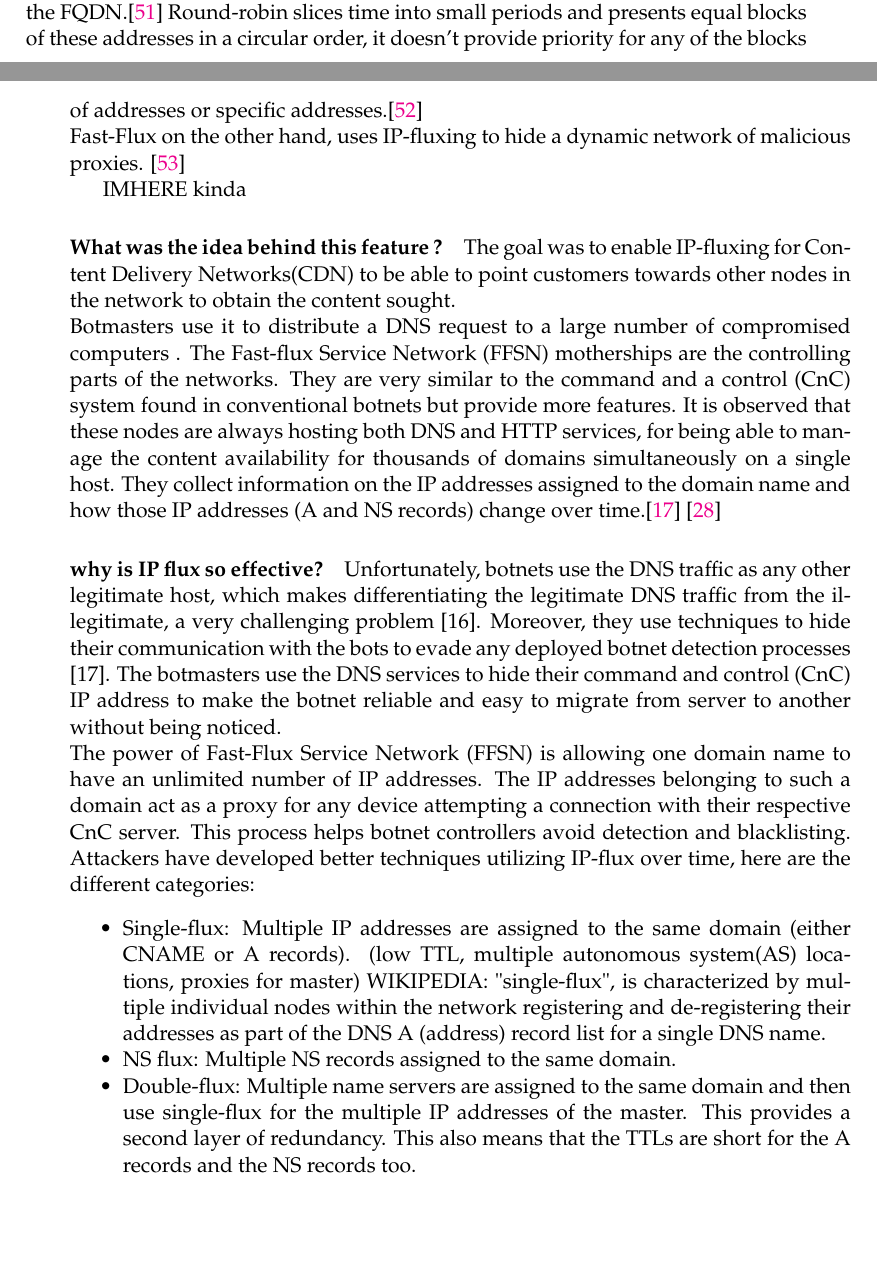
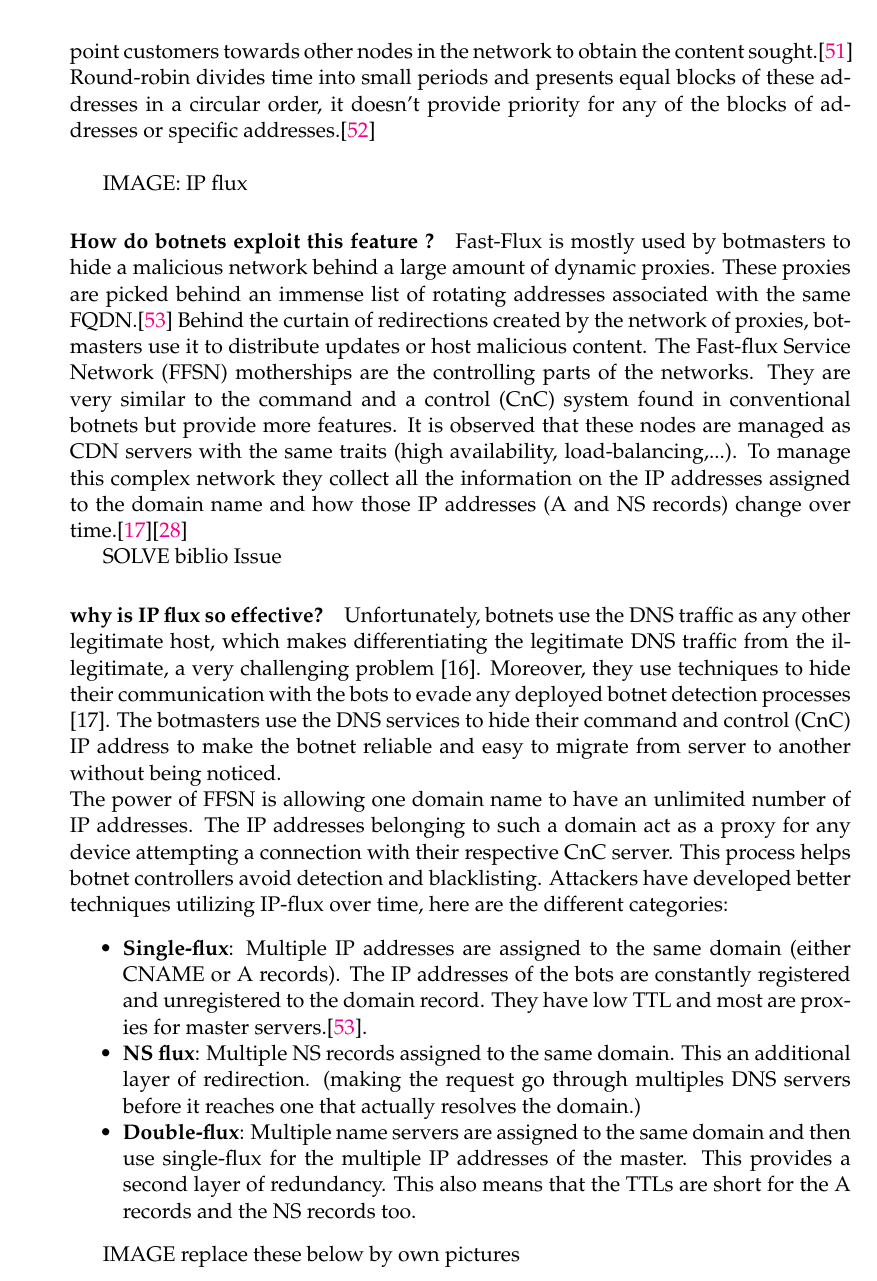
Before and after one commit to gtionogu/MasterThesisReport, a LaTeX thesis (memoire.tex, which reads Chapters/Chapter2.tex): two parts of pages 33 and 34 of 61 before the commit and part of page 34 of 61 after it, the two joined at a grey line, cut so that both start at the same text, the shorter picture padded with empty space. Compiled offline with pdfLaTeX.

Commit message:
DNS abuses

```diff
--- a/Chapters/Chapter2.tex
+++ b/Chapters/Chapter2.tex
@@ -363,26 +362,25 @@ In this github repository, they have compiled some examples of DGA. As expected,
 \end{itemize}
 
 \subsubsection{IP flux}
-\paragraph{What is the concept of IP/Fast-flux networks?} IP-flux does the following: Associate a certain number of IP addresses to a single FQDN. One of these addresses is then presented using the round-robin algorithm when requests are made for the main FQDN. This technique is normally used for load distribution, load balancing or fault-tolerance. All these addresses potentially host the identical servers, round-robin simply decides on the order it will present them when a request is made for the FQDN.\cite{robin_dns} Round-robin slices time into small periods and presents equal blocks of these addresses in a circular order, it doesn't provide priority for any of the blocks of addresses or specific addresses.\cite{robin}\\
-Fast-Flux on the other hand, uses IP-fluxing to hide a dynamic network of malicious proxies. \cite{wiki_ff}
+\paragraph{What is the concept of IP/Fast-flux networks?} IP-flux does the following: associate a certain number of IP addresses to a single FQDN. When sending a request to for the FQDN, one of these addresses is picked using the round-robin algorithm. This technique is normally used for load distribution, load balancing or fault-tolerance. All these addresses potentially host the identical servers, round-robin simply decides on the order it will present them when a request is made for the FQDN. The purpose was to enable IP-fluxing for Content Delivery Networks(CDN) to be able to point customers towards other nodes in the network to obtain the content sought.\cite{robin_dns} Round-robin divides time into small periods and presents equal blocks of these addresses in a circular order, it doesn't provide priority for any of the blocks of addresses or specific addresses.\cite{robin}\\
 
-IMHERE kinda
+IMAGE: IP flux
 
-\paragraph{What was the idea behind this feature ?} The goal was to enable IP-fluxing for Content Delivery Networks(CDN) to be able to point customers towards other nodes in the network to obtain the content sought. \\
-Botmasters use it to distribute a DNS request to a large number of compromised computers . The Fast-flux Service Network (FFSN) motherships are the controlling parts of the networks. They are very similar to the command and a control (CnC) system found in conventional botnets but provide more features. It is observed that these nodes are always hosting both DNS and HTTP services, for being able to manage the content availability for thousands of domains simultaneously on a single host. They collect information on the IP addresses assigned to the domain name and how those IP addresses (A and NS records) change over time.\cite{bot-com}
-\cite{detection3}
+\paragraph{How do botnets exploit this feature ?}
+Fast-Flux is mostly used by botmasters to hide a malicious network behind a large amount of dynamic proxies. These proxies are picked behind an immense list of rotating addresses associated with the same FQDN.\cite{wiki_ff} Behind the curtain of redirections created by the network of proxies, botmasters use it to distribute updates or host malicious content. The Fast-flux Service Network (FFSN) motherships are the controlling parts of the networks. They are very similar to the command and a control (CnC) system found in conventional botnets but provide more features. It is observed that these nodes are managed as CDN servers with the same traits (high availability, load-balancing,...). To manage this complex network they collect all the information on the IP addresses assigned to the domain name and how those IP addresses (A and NS records) change over time.\cite{bot-com}\cite{detection3}
+
+SOLVE biblio Issue
 
 \paragraph{why is IP flux so effective?} Unfortunately, botnets use the DNS traffic as any other legitimate host, which makes differentiating the legitimate DNS traffic from the illegitimate, a very challenging problem [16]. Moreover, they use techniques to hide their communication with the bots to evade any deployed botnet detection processes [17]. The  botmasters use the DNS services to hide their command and control (CnC) IP address to make the botnet reliable and easy to migrate from server to another without being noticed.
 \\
-The power of Fast-Flux Service Network (FFSN) is allowing one domain name to have an unlimited number of IP addresses. The IP addresses belonging to such a domain act as a proxy for any device attempting a connection with their respective CnC server. This process helps botnet controllers avoid detection and blacklisting. Attackers have developed better techniques utilizing IP-flux over time, here are the different categories:
+The power of FFSN is allowing one domain name to have an unlimited number of IP addresses. The IP addresses belonging to such a domain act as a proxy for any device attempting a connection with their respective CnC server. This process helps botnet controllers avoid detection and blacklisting. Attackers have developed better techniques utilizing IP-flux over time, here are the different categories:
 \begin{itemize}[noitemsep]
-\item Single-flux: Multiple IP addresses are assigned to the same domain (either CNAME or A records). (low TTL, multiple autonomous system(AS) locations, proxies for master)
-WIKIPEDIA: "single-flux", is characterized by multiple individual nodes within the network registering and de-registering their addresses as part of the DNS A (address) record list for a single DNS name.
-
-\item NS flux: Multiple NS records assigned to the same domain.
-\item Double-flux: Multiple name servers are assigned to the same domain and then use single-flux for the multiple IP addresses of the master. This provides a second layer of redundancy. This also means that the TTLs are short for the A records and the NS records too.
+\item \textbf{Single-flux}: Multiple IP addresses are assigned to the same domain (either CNAME or A records). The IP addresses of the bots are constantly registered and unregistered to the domain record. They have low TTL and most are proxies for master servers.\cite{wiki_ff}.
+\item \textbf{NS flux}: Multiple NS records assigned to the same domain. This an additional layer of redirection. (making the request go through multiples DNS servers before it reaches one that actually resolves the domain.)
+\item \textbf{Double-flux}: Multiple name servers are assigned to the same domain and then use single-flux for the multiple IP addresses of the master. This provides a second layer of redundancy. This also means that the TTLs are short for the A records and the NS records too.
 \end{itemize}
 
+IMAGE replace these below by own pictures
 
 Normal FF\cite{review1}\\
 \includegraphics[scale=.7]{img/normal_FF.jpg}
```
Also changed, not shown: memoire.pdf, Chapters/Chapter2.tex (5 more changed lines).
